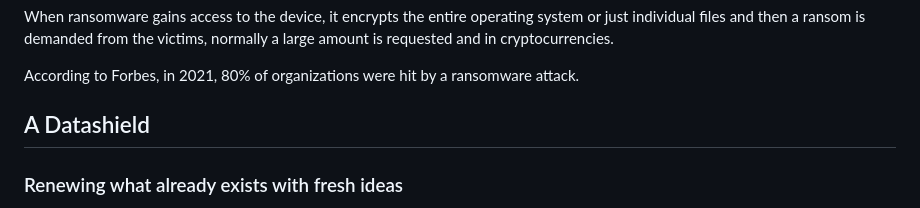
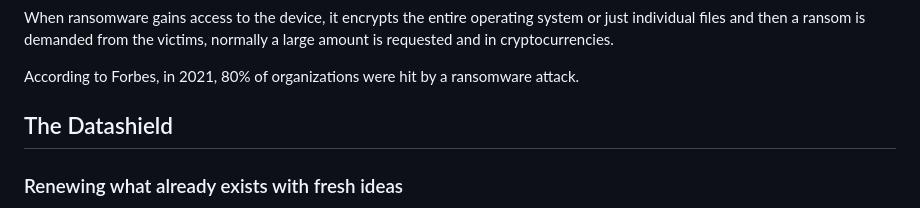
Before and after one commit to Jogaridu/datashield_challenge, a Markdown page: README.md, the part around the change. GitHub-like rendering.

```diff
--- a/README.md
+++ b/README.md
@@ -123,7 +123,7 @@ When ransomware gains access to the device, it encrypts the entire operating sys
 
 According to Forbes, in 2021, 80% of organizations were hit by a ransomware attack.
 
-## A Datashield
+## The Datashield
 
 ### Renewing what already exists with fresh ideas
 
```
